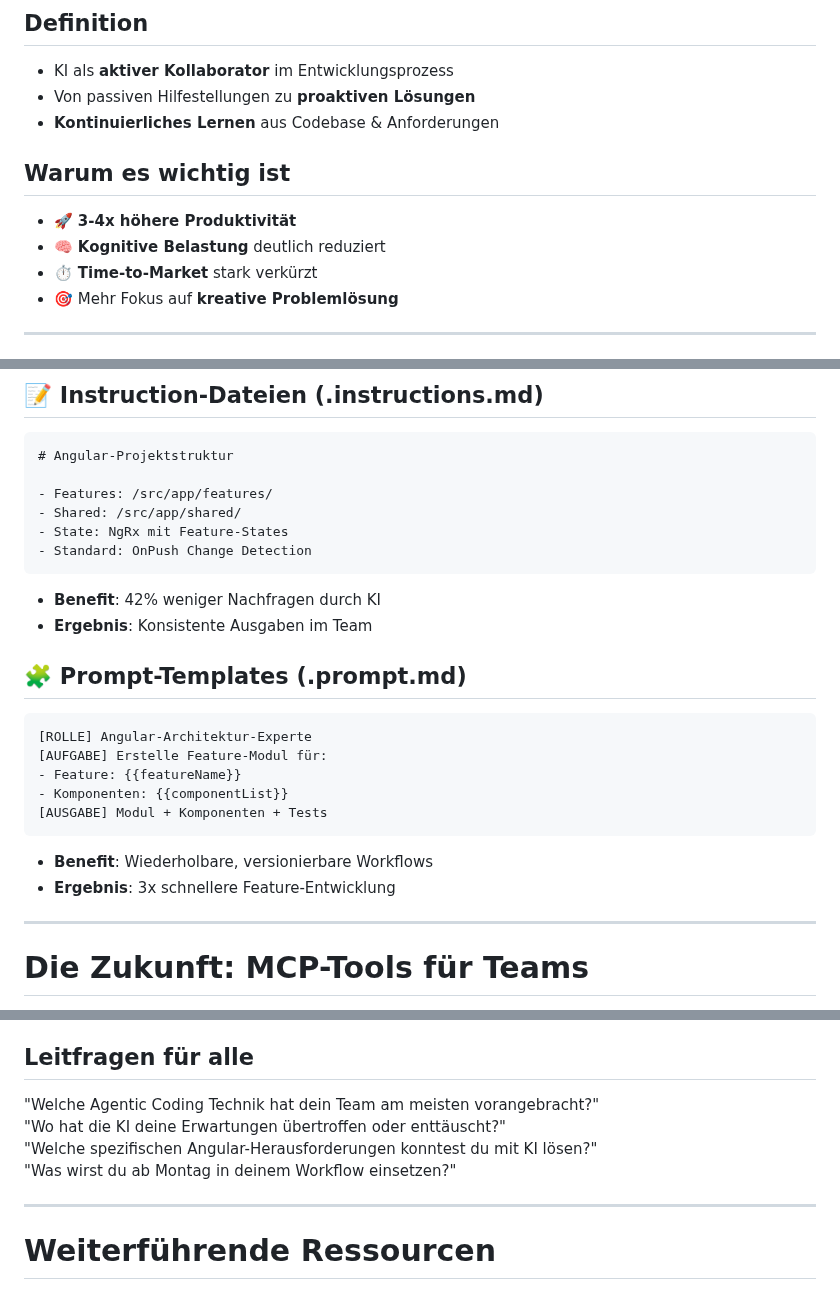
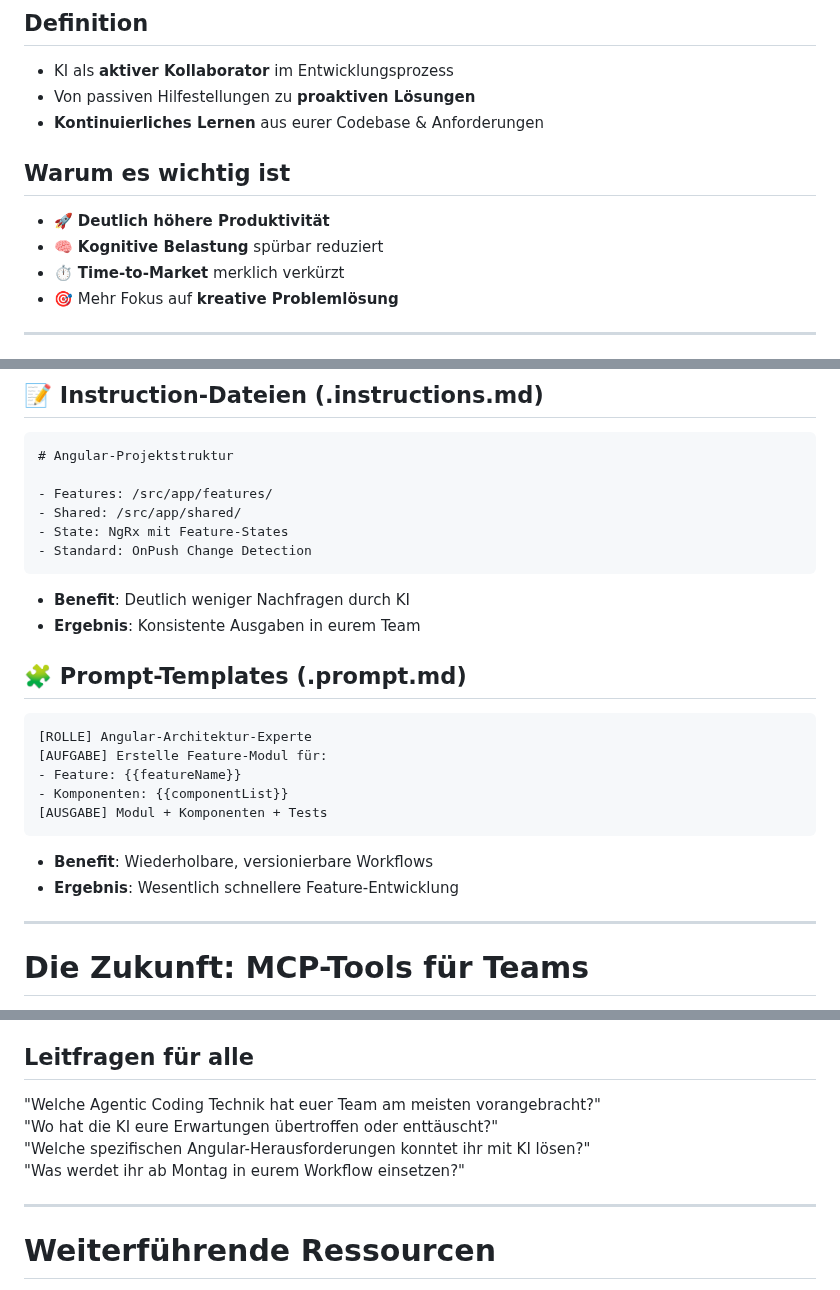
Before and after one commit to MrBacony/et-agentic-coding, a Markdown page: presentation/agentic-coding-workshop.slidev.md, 3 parts joined by grey strips. Drawn GitHub-style.

Commit message:
fix: update language for inclusivity and clarity in workshop presentation

````diff
--- a/presentation/agentic-coding-workshop.slidev.md
+++ b/presentation/agentic-coding-workshop.slidev.md
@@ -103,7 +103,7 @@ mdc: true
 
 - KI als **aktiver Kollaborator** im Entwicklungsprozess
 - Von passiven Hilfestellungen zu **proaktiven Lösungen**
-- **Kontinuierliches Lernen** aus Codebase & Anforderungen
+- **Kontinuierliches Lernen** aus eurer Codebase & Anforderungen
 
 </v-clicks>
 </div>
@@ -113,9 +113,9 @@ mdc: true
 ## Warum es wichtig ist
 <v-clicks>
 
-- 🚀 **3-4x höhere Produktivität**
-- 🧠 **Kognitive Belastung** deutlich reduziert
-- ⏱️ **Time-to-Market** stark verkürzt
+- 🚀 **Deutlich höhere Produktivität**
+- 🧠 **Kognitive Belastung** spürbar reduziert
+- ⏱️ **Time-to-Market** merklich verkürzt
 - 🎯 Mehr Fokus auf **kreative Problemlösung**
 
 </v-clicks>
@@ -267,8 +267,8 @@ Von hier entwickeln wir uns zu strukturierteren Ansätzen →
 - Standard: OnPush Change Detection
 ```
 
-- **Benefit**: 42% weniger Nachfragen durch KI
-- **Ergebnis**: Konsistente Ausgaben im Team
+- **Benefit**: Deutlich weniger Nachfragen durch KI
+- **Ergebnis**: Konsistente Ausgaben in eurem Team
 
 </v-clicks>
 </div>
@@ -287,7 +287,7 @@ Von hier entwickeln wir uns zu strukturierteren Ansätzen →
 ```
 
 - **Benefit**: Wiederholbare, versionierbare Workflows
-- **Ergebnis**: 3x schnellere Feature-Entwicklung
+- **Ergebnis**: Wesentlich schnellere Feature-Entwicklung
 
 </v-clicks>
 </div>
@@ -619,19 +619,19 @@ Jedes Team wird ein Feature mit Agentic Coding entwickeln und seine Erfahrungen
 
 <div class="space-y-3">
   <div class="bg-blue-50/10 p-2 rounded">
-    "Welche Agentic Coding Technik hat dein Team am meisten vorangebracht?"
+    "Welche Agentic Coding Technik hat euer Team am meisten vorangebracht?"
   </div>
 
   <div class="bg-green-50/10 p-2 rounded">
-    "Wo hat die KI deine Erwartungen übertroffen oder enttäuscht?"
+    "Wo hat die KI eure Erwartungen übertroffen oder enttäuscht?"
   </div>
 
   <div class="bg-purple-50/10 p-2 rounded">
-    "Welche spezifischen Angular-Herausforderungen konntest du mit KI lösen?"
+    "Welche spezifischen Angular-Herausforderungen konntet ihr mit KI lösen?"
   </div>
 
   <div class="bg-yellow-50/10 p-2 rounded">
-    "Was wirst du ab Montag in deinem Workflow einsetzen?"
+    "Was werdet ihr ab Montag in eurem Workflow einsetzen?"
   </div>
 </div>
 
````
Also changed, not shown: other parts of presentation/agentic-coding-workshop.slidev.md (+8 -8 lines).
